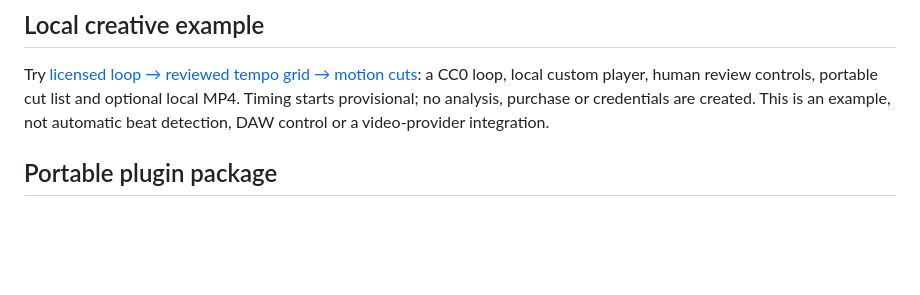
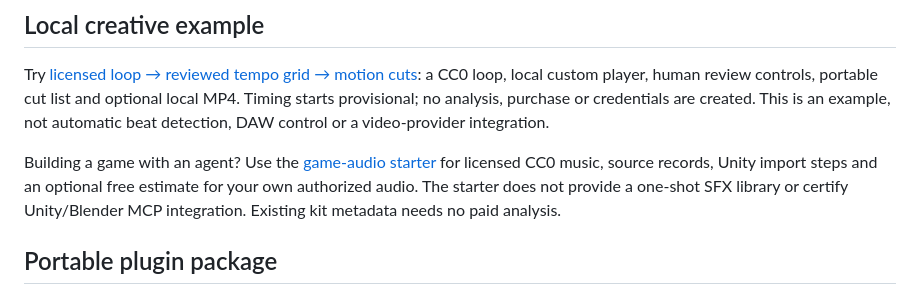
Before and after one commit to notpaulb/studiosphere-pulse-mcp, a Markdown page: README.md, the part around the change. Rendered like a GitHub page; blank space fills up the shorter version.

Commit message:
Link the Pulse game-audio starter from existing public guides

```diff
--- a/README.md
+++ b/README.md
@@ -7,6 +7,8 @@ Discover free, licensed loops and analyze authorized audio for BPM, musical key
 ## Local creative example
 
 Try [licensed loop → reviewed tempo grid → motion cuts](examples/loop-to-motion/README.md): a CC0 loop, local custom player, human review controls, portable cut list and optional local MP4. Timing starts provisional; no analysis, purchase or credentials are created. This is an example, not automatic beat detection, DAW control or a video-provider integration.
+
+Building a game with an agent? Use the [game-audio starter](https://pulse.studiosphere.space/game-audio-for-agents) for licensed CC0 music, source records, Unity import steps and an optional free estimate for your own authorized audio. The starter does not provide a one-shot SFX library or certify Unity/Blender MCP integration. Existing kit metadata needs no paid analysis.
 
 ## Portable plugin package
 
```
Also changed, not shown: docs/agent-playbook.md (+4 -0 lines).
